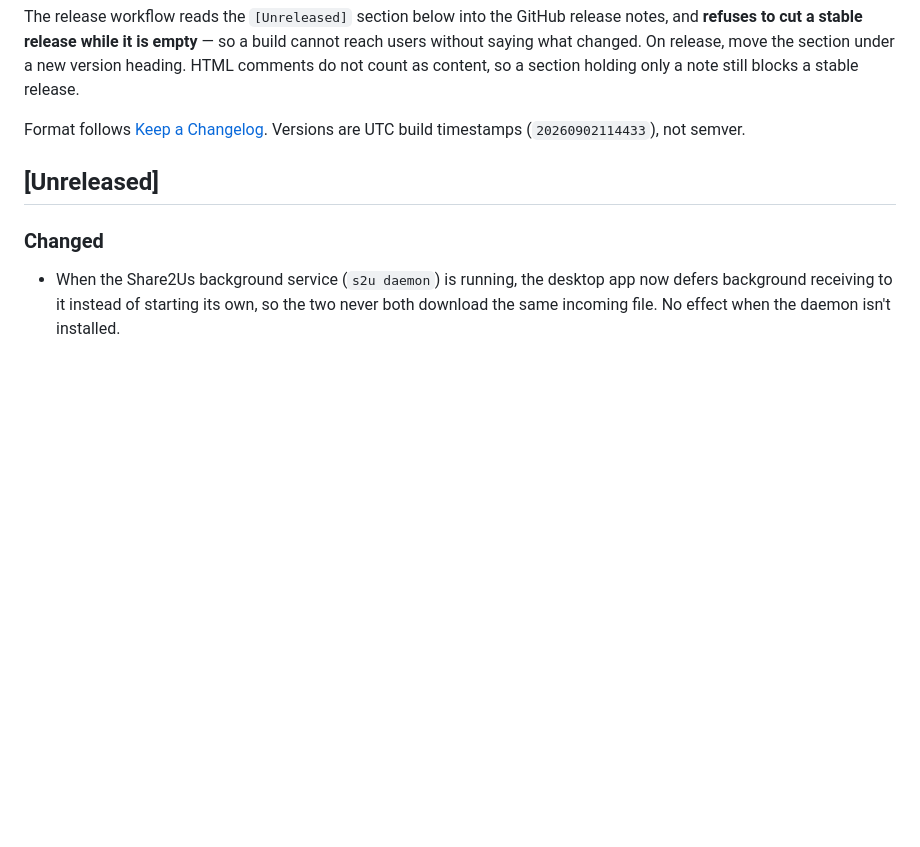
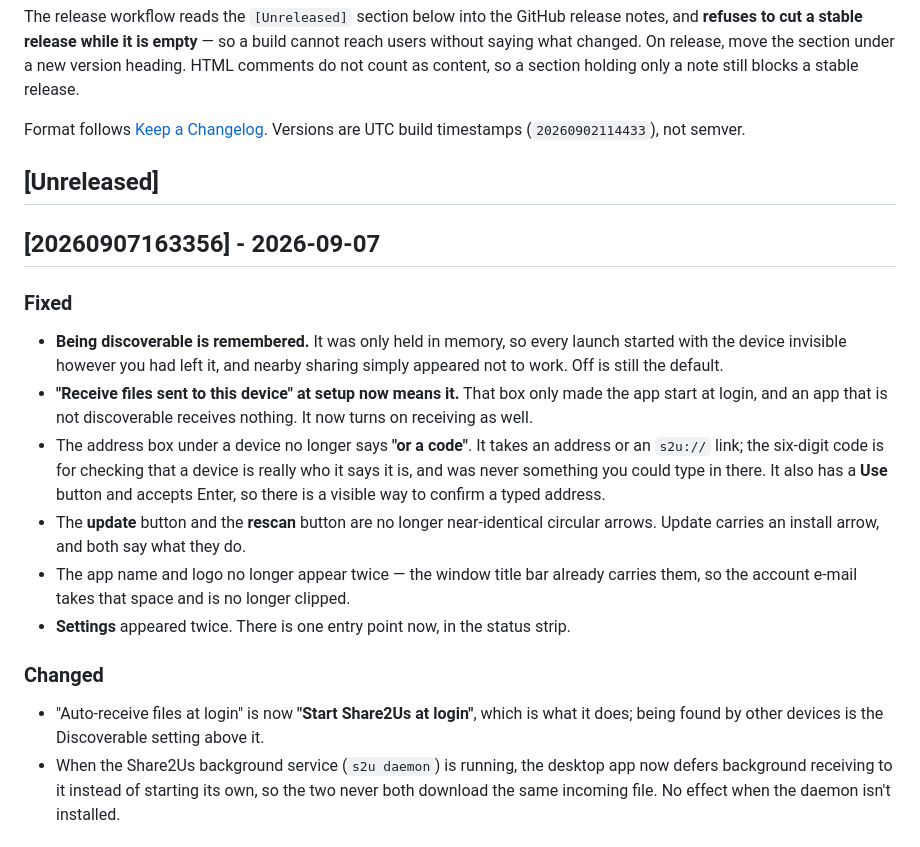
Before and after one commit to share2us/gui, a Markdown page: CHANGELOG.md, the part around the change. Drawn GitHub-style; blank space fills up the shorter version.

Commit message:
docs(changelog): record the 20260907163356 release
The [Unreleased] section had gone stale: it still held the daemon-deferral note
from an earlier ship, so today's build published notes that described none of
what it contained. Move it, with the user-facing fixes, under the version that
actually carries them.

```diff
--- a/CHANGELOG.md
+++ b/CHANGELOG.md
@@ -16,7 +16,30 @@ Versions are UTC build timestamps (`20260902114433`), not semver.
 <!-- Add user-facing changes here as they merge. A stable release refuses to
      ship while this section is empty (HTML comments do not count). -->
 
+## [20260907163356] - 2026-09-07
+
+### Fixed
+- **Being discoverable is remembered.** It was only held in memory, so every
+  launch started with the device invisible however you had left it, and nearby
+  sharing simply appeared not to work. Off is still the default.
+- **"Receive files sent to this device" at setup now means it.** That box only
+  made the app start at login, and an app that is not discoverable receives
+  nothing. It now turns on receiving as well.
+- The address box under a device no longer says **"or a code"**. It takes an
+  address or an `s2u://` link; the six-digit code is for checking that a device
+  is really who it says it is, and was never something you could type in there.
+  It also has a **Use** button and accepts Enter, so there is a visible way to
+  confirm a typed address.
+- The **update** button and the **rescan** button are no longer near-identical
+  circular arrows. Update carries an install arrow, and both say what they do.
+- The app name and logo no longer appear twice — the window title bar already
+  carries them, so the account e-mail takes that space and is no longer clipped.
+- **Settings** appeared twice. There is one entry point now, in the status strip.
+
 ### Changed
+- "Auto-receive files at login" is now **"Start Share2Us at login"**, which is
+  what it does; being found by other devices is the Discoverable setting above
+  it.
 - When the Share2Us background service (`s2u daemon`) is running, the desktop
   app now defers background receiving to it instead of starting its own, so the
   two never both download the same incoming file. No effect when the daemon
```
